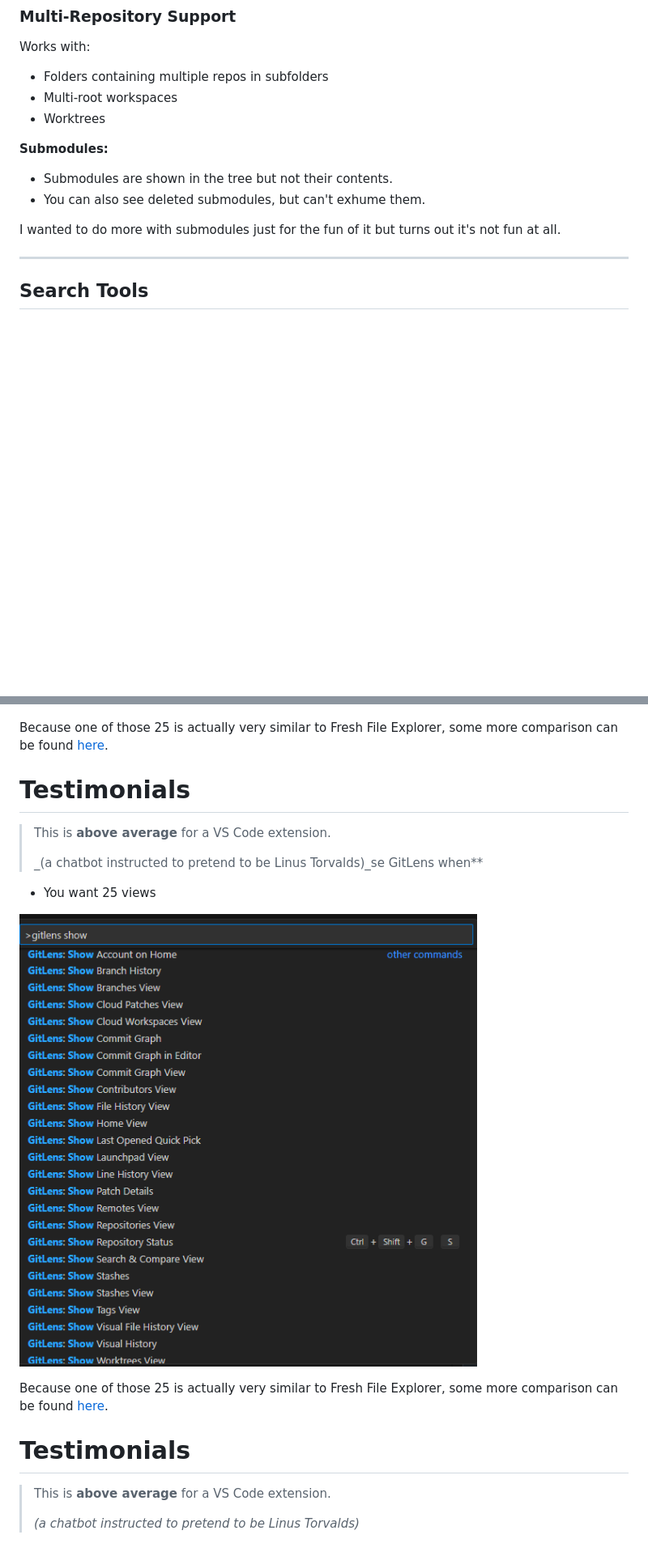
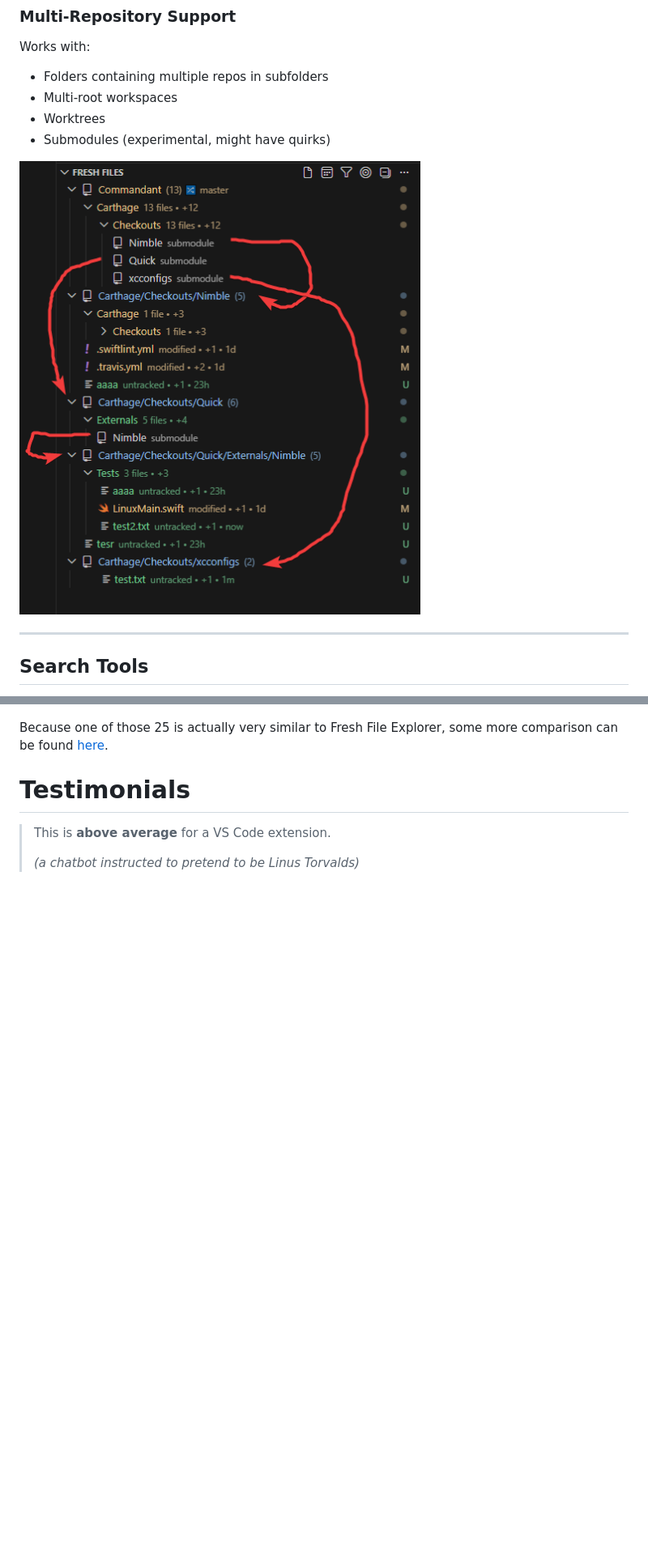
Before and after one commit to FreHu/vscode-fresh-file-explorer, a Markdown page: README.md, 2 parts joined by grey strips. Shown at 81% size. Rendered like a GitHub page; pictures changed too: img/submodules.png (added); blank space fills up the shorter version.

```diff
--- a/README.md
+++ b/README.md
@@ -155,13 +152,9 @@ Works with:
 - Folders containing multiple repos in subfolders
 - Multi-root workspaces
 - Worktrees
+- Submodules (experimental, might have quirks)
 
-**Submodules:**
-
-- Submodules are shown in the tree but not their contents.
-- You can also see deleted submodules, but can't exhume them.
-
-I wanted to do more with submodules just for the fun of it but turns out it's not fun at all.
+![submodules](./img/submodules.png)
 
 ---
 
@@ -375,19 +378,6 @@ Because one of those 25 is actually very similar to Fresh File Explorer, some mo
 
 Because one of those 25 is actually very similar to Fresh File Explorer, some more comparison can be found [here](./COMPARISON_WITH_GITLENS.md).
 
-
-# Testimonials
-
-> This is **above average** for a VS Code extension.
->
-> _(a chatbot instructed to pretend to be Linus Torvalds)_se GitLens when**
-- You want 25 views
-
-![gitlens views](img/gitlens-views.png)
-
-Because one of those 25 is actually very similar to Fresh File Explorer, some more comparison can be found [here](./COMPARISON_WITH_GITLENS.md).
-
-
 # Testimonials
 
 > This is **above average** for a VS Code extension.
```
Also changed, not shown: other parts of README.md (+31 -24 lines), CHANGELOG.md (+34 -0 lines), img/history-options.png (renamed from image.png), img/incremental-load.gif (added), img/sync-status.png (renamed from image-1.png), img/time-window-switch.gif (added), 1 other file.
